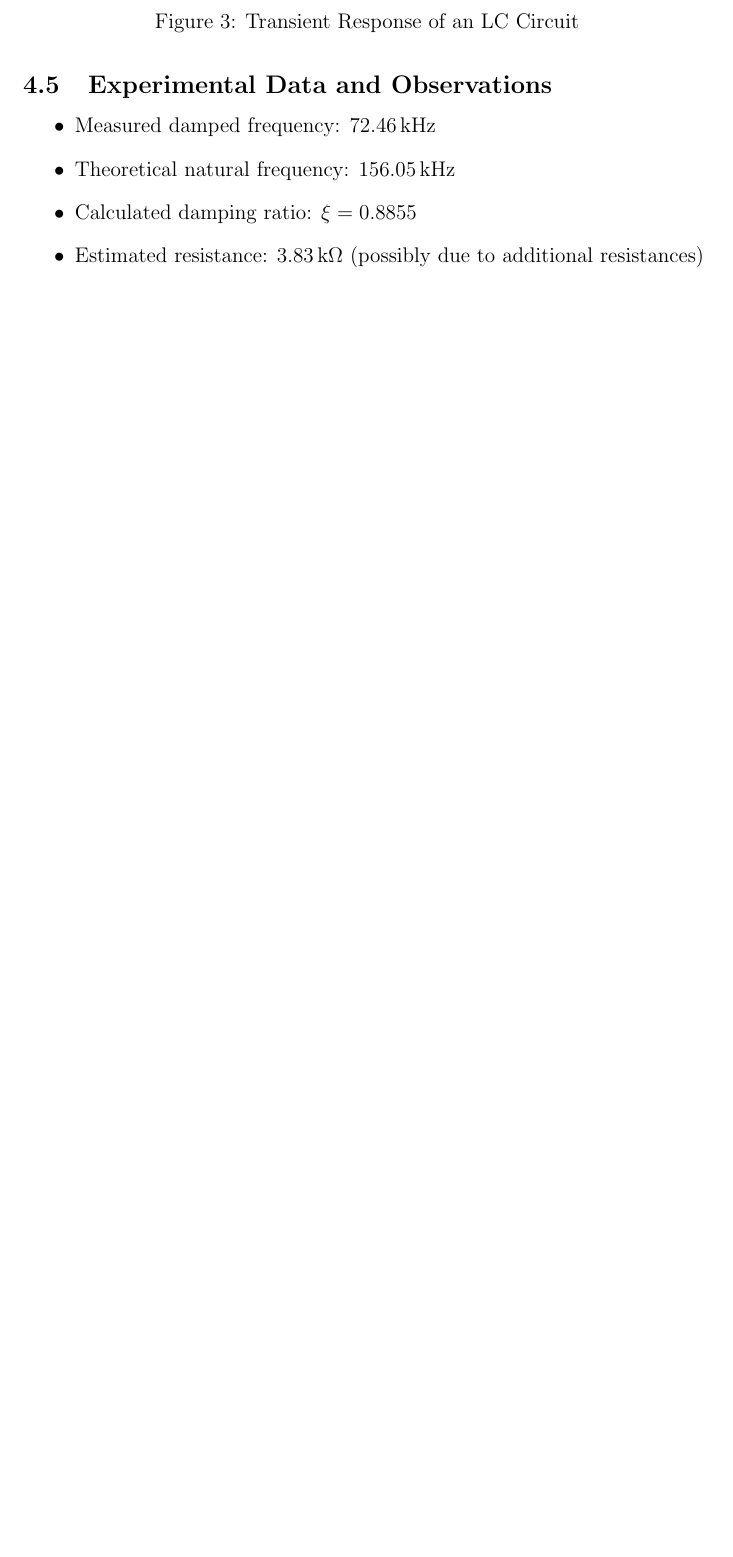
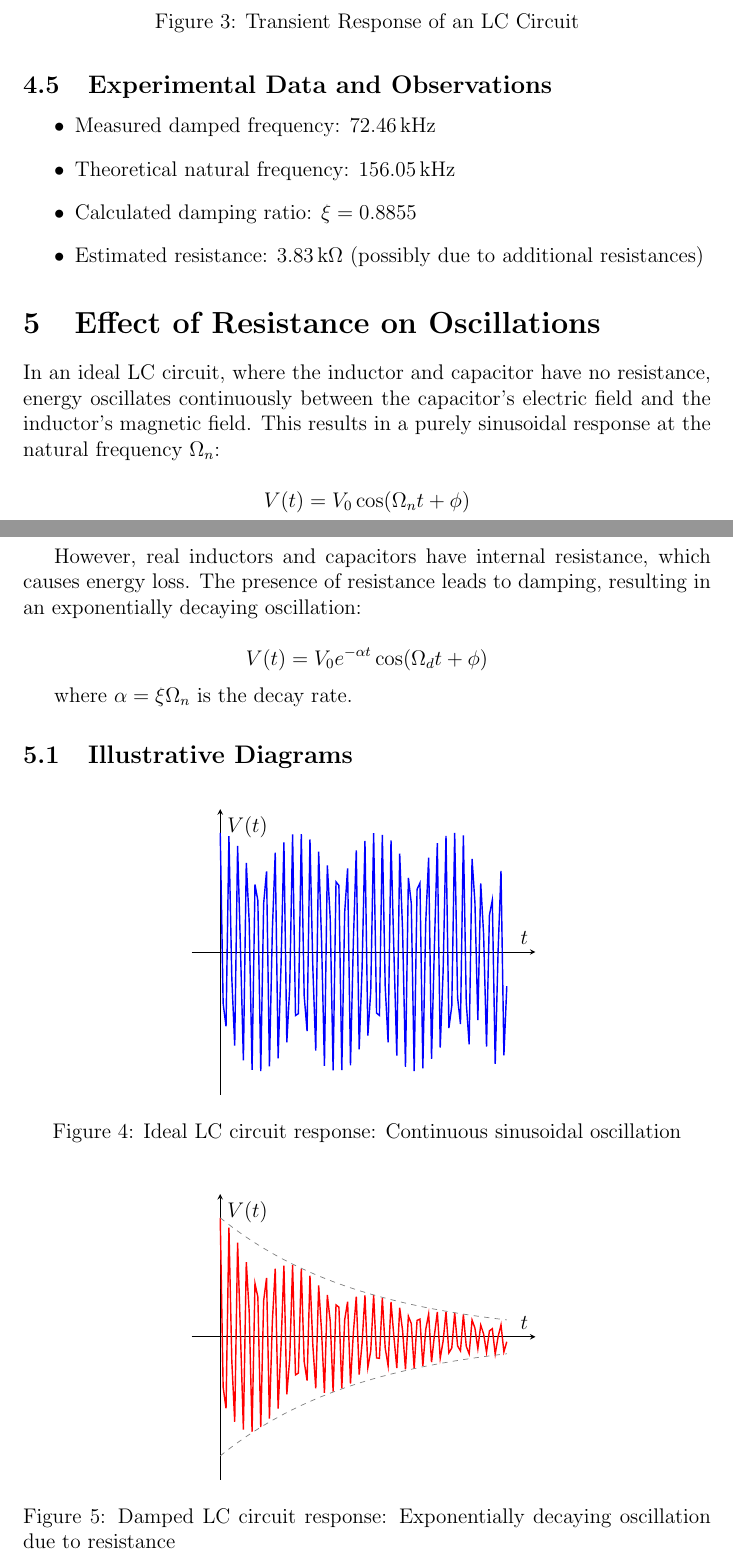
Before and after one commit to nithin769/Electrical_Lab, a LaTeX problem sheet (assignment-4/report.tex): part of page 4 of 6 before the commit and two parts of pages 4 and 5 of 7 after it, the two joined at a grey line, cut so that both start at the same text, the shorter picture padded with empty space. Compiled offline with pdfLaTeX.

Commit message:
added assignment

```diff
--- a/assignment-4/report.tex
+++ b/assignment-4/report.tex
@@ -2,7 +2,9 @@
 \usepackage{amsmath, amssymb, siunitx, graphicx}
 \usepackage{hyperref}
 \usepackage{float}
-
+\usepackage{tikz}
+\usepackage{pgfplots}
+\pgfplotsset{compat=1.18}
 \title{Transient Response Analysis of an LC Circuit}
 \author{EE24BTECH11048-NITHIN.K \\ EE24BTECH11021-ESHAN RAY}
 \date{\today}
@@ -90,6 +92,72 @@ The damped frequency (\(\Omega_d\)) is related to the natural frequency as:
     \item Calculated damping ratio: \(\xi = 0.8855\)
     \item Estimated resistance: \SI{3.83}{\kilo\ohm} (possibly due to additional resistances)
 \end{itemize}
+
+\section{Effect of Resistance on Oscillations}
+
+In an ideal LC circuit, where the inductor and capacitor have no resistance, energy oscillates continuously between the capacitor's electric field and the inductor's magnetic field. This results in a purely sinusoidal response at the natural frequency \(\Omega_n\):
+
+\[
+V(t) = V_0 \cos(\Omega_n t + \phi)
+\]
+
+However, real inductors and capacitors have internal resistance, which causes energy loss. The presence of resistance leads to damping, resulting in an exponentially decaying oscillation:
+
+\[
+V(t) = V_0 e^{-\alpha t} \cos(\Omega_d t + \phi)
+\]
+
+where \(\alpha = \xi \Omega_n\) is the decay rate.
+
+\subsection{Illustrative Diagrams}
+
+\begin{figure}[H]
+    \centering
+    \begin{tikzpicture}
+        \begin{axis}[
+            domain=0:6.5,
+            samples=100,
+            axis x line=middle,
+            axis y line=middle,
+            xlabel={$t$},
+            ylabel={$V(t)$},
+            xtick=\empty,
+            ytick=\empty,
+            enlargelimits=true,
+            clip=false
+        ]
+        \addplot[blue, thick] {cos(deg(deg(x*180/3.14)))};
+        \end{axis}
+    \end{tikzpicture}
+    \caption{Ideal LC circuit response: Continuous sinusoidal oscillation}
+\end{figure}
+
+
+\begin{figure}[H]
+    \centering
+    \begin{tikzpicture}
+        \begin{axis}[
+            domain=0:6.5,
+            samples=100,
+            axis x line=middle,
+            axis y line=middle,
+            xlabel={$t$},
+            ylabel={$V(t)$},
+            xtick=\empty,
+            ytick=\empty,
+            enlargelimits=true,
+            clip=false
+        ]
+        \addplot[red, thick] {exp(-0.3*x) * cos(deg(deg(x*180/3.14)))};
+        \addplot[dashed, gray] {exp(-0.3*x)};
+        \addplot[dashed, gray] {-exp(-0.3*x)};
+        \end{axis}
+    \end{tikzpicture}
+    \caption{Damped LC circuit response: Exponentially decaying oscillation due to resistance}
+\end{figure}
+
+
+In the case of strong damping (\(\xi > 1\)), oscillations may not occur at all, leading to an overdamped response where the system slowly returns to equilibrium. If \(\xi = 1\), the system is critically damped and returns to equilibrium in the shortest possible time without oscillating.
 \subsection{Decay Rate}
 The decay rate (attenuation coefficient) \(\alpha\) determines how quickly oscillations decrease in amplitude due to resistance.\\
 It is also related to the damping ratio as:
```
Also changed, not shown: assignment-4/report.pdf, 3 other files.
